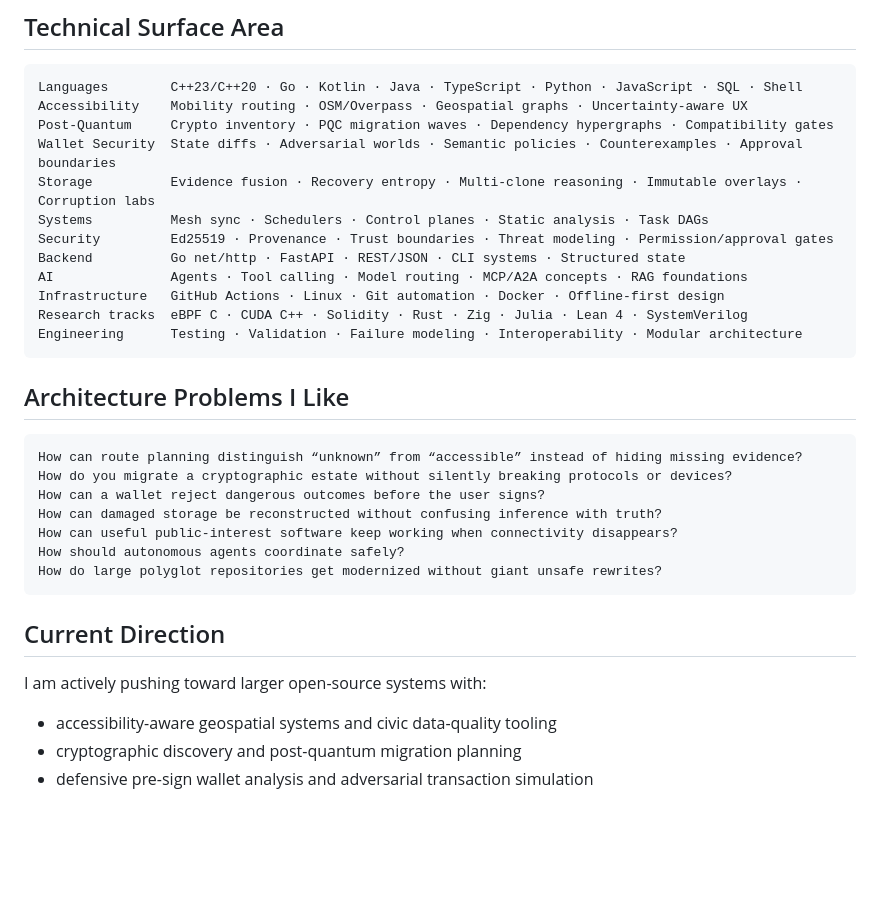
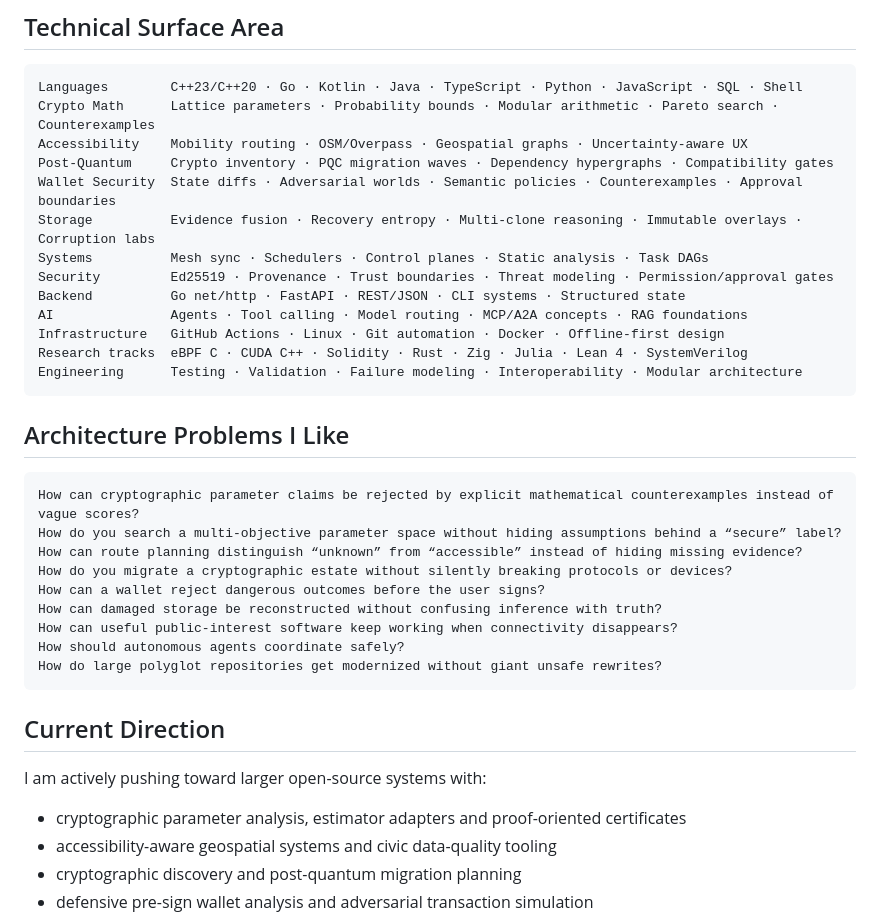
Before and after one commit to nova-spectre777/nova-spectre777, a Markdown page: README.md, the part around one of its changes. Rendered like a GitHub page; blank space fills up the shorter version.

````diff
--- a/README.md
+++ b/README.md
@@ -105,6 +118,7 @@ A local-first modular control plane for AI-assisted software engineering and dev
 
 ```text
 Languages        C++23/C++20 · Go · Kotlin · Java · TypeScript · Python · JavaScript · SQL · Shell
+Crypto Math      Lattice parameters · Probability bounds · Modular arithmetic · Pareto search · Counterexamples
 Accessibility    Mobility routing · OSM/Overpass · Geospatial graphs · Uncertainty-aware UX
 Post-Quantum     Crypto inventory · PQC migration waves · Dependency hypergraphs · Compatibility gates
 Wallet Security  State diffs · Adversarial worlds · Semantic policies · Counterexamples · Approval boundaries
@@ -121,6 +135,8 @@ Engineering      Testing · Validation · Failure modeling · Interoperability
 ## Architecture Problems I Like
 
 ```text
+How can cryptographic parameter claims be rejected by explicit mathematical counterexamples instead of vague scores?
+How do you search a multi-objective parameter space without hiding assumptions behind a “secure” label?
 How can route planning distinguish “unknown” from “accessible” instead of hiding missing evidence?
 How do you migrate a cryptographic estate without silently breaking protocols or devices?
 How can a wallet reject dangerous outcomes before the user signs?
@@ -134,6 +150,7 @@ How do large polyglot repositories get modernized without giant unsafe rewrites?
 
 I am actively pushing toward larger open-source systems with:
 
+- cryptographic parameter analysis, estimator adapters and proof-oriented certificates
 - accessibility-aware geospatial systems and civic data-quality tooling
 - cryptographic discovery and post-quantum migration planning
 - defensive pre-sign wallet analysis and adversarial transaction simulation
````
Also changed, not shown: other parts of README.md (+17 -4 lines).
